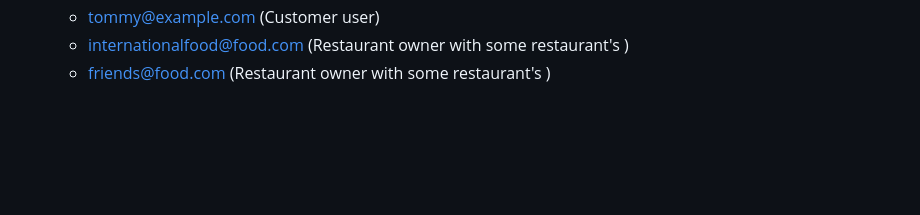
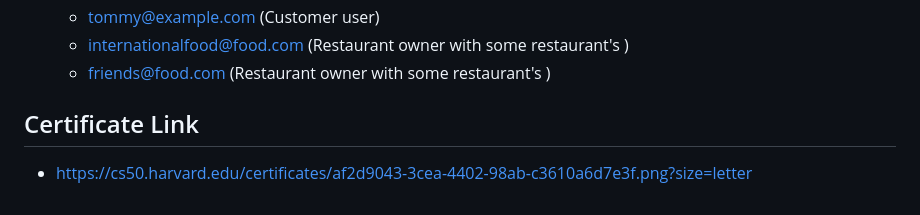
Before and after one commit to Vinicius-Jose/restaurant_booking, a Markdown page: README.md, the part around the change. Rendered like a GitHub page; blank space fills up the shorter version.

Commit message:
Add certifate link

```diff
--- a/README.md
+++ b/README.md
@@ -72,3 +72,7 @@ Bellow is the description of the content and purpose of each file present inside
     - tommy@example.com (Customer user)
     - internationalfood@food.com (Restaurant owner with some restaurant's )
     - friends@food.com (Restaurant owner with some restaurant's )
+
+
+## Certificate Link
+- [https://cs50.harvard.edu/certificates/af2d9043-3cea-4402-98ab-c3610a6d7e3f.png?size=letter](https://cs50.harvard.edu/certificates/af2d9043-3cea-4402-98ab-c3610a6d7e3f.png?size=letter)
```
